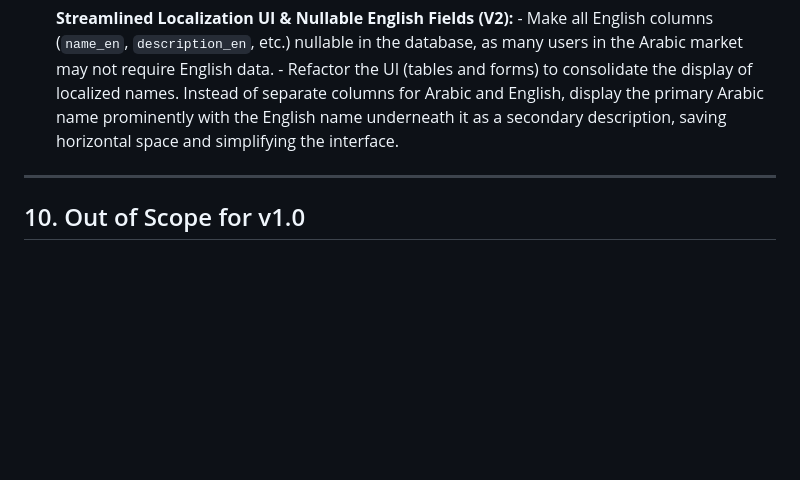
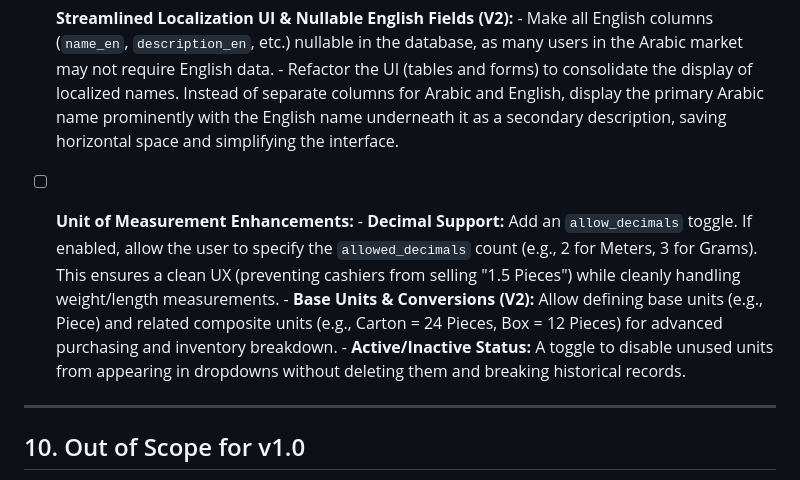
Before and after one commit to ahmedkalash/market-pos, a Markdown page: .z/srs.md, the part around the change. GitHub-like rendering; blank space fills up the shorter version.

```diff
--- a/.z/srs.md
+++ b/.z/srs.md
@@ -588,6 +588,10 @@ When a government changes a tax rate (e.g., KSA changing from 5% to 15% a few ye
 - [ ] **Streamlined Localization UI & Nullable English Fields (V2):**
       - Make all English columns (`name_en`, `description_en`, etc.) nullable in the database, as many users in the Arabic market may not require English data.
       - Refactor the UI (tables and forms) to consolidate the display of localized names. Instead of separate columns for Arabic and English, display the primary Arabic name prominently with the English name underneath it as a secondary description, saving horizontal space and simplifying the interface.
+- [ ] **Unit of Measurement Enhancements:**
+      - **Decimal Support:** Add an `allow_decimals` toggle. If enabled, allow the user to specify the `allowed_decimals` count (e.g., 2 for Meters, 3 for Grams). This ensures a clean UX (preventing cashiers from selling "1.5 Pieces") while cleanly handling weight/length measurements.
+      - **Base Units & Conversions (V2):** Allow defining base units (e.g., Piece) and related composite units (e.g., Carton = 24 Pieces, Box = 12 Pieces) for advanced purchasing and inventory breakdown.
+      - **Active/Inactive Status:** A toggle to disable unused units from appearing in dropdowns without deleting them and breaking historical records.
 ---
 
 ## 10. Out of Scope for v1.0
```
